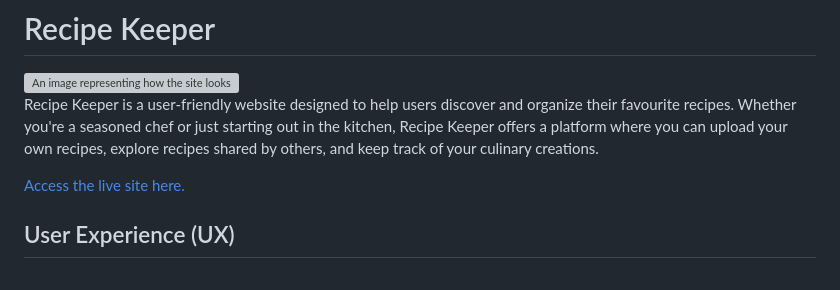
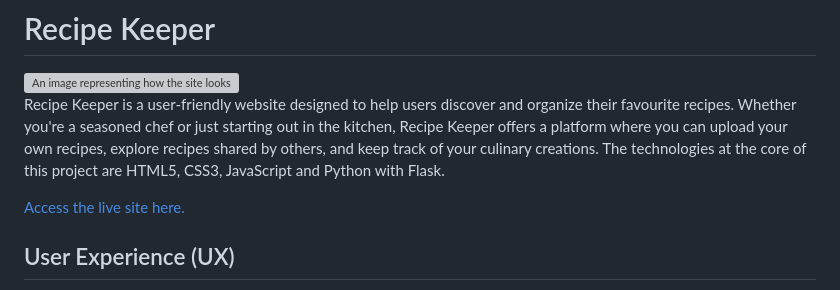
Before and after one commit to donovanainsley/recipe-keeper, a Markdown page: README.md, the part around the change printed below. Drawn GitHub-style; grey boxes are pictures that could not be loaded.

Commit message:
updated readme introduction to mention technologies used and add image to testing user stories

```diff
--- a/README.md
+++ b/README.md
@@ -2,7 +2,7 @@
 
 <img src="static/documents/recipekeeper_amir.png" alt="An image representing how the site looks across varying device sizes.">
 
-Recipe Keeper is a user-friendly website designed to help users discover and organize their favourite recipes. Whether you're a seasoned chef or just starting out in the kitchen, Recipe Keeper offers a platform where you can upload your own recipes, explore recipes shared by others, and keep track of your culinary creations.
+Recipe Keeper is a user-friendly website designed to help users discover and organize their favourite recipes. Whether you're a seasoned chef or just starting out in the kitchen, Recipe Keeper offers a platform where you can upload your own recipes, explore recipes shared by others, and keep track of your culinary creations. The technologies at the core of this project are HTML5, CSS3, JavaScript and Python with Flask.
 
 [Access the live site here.](https://recipe-keeper-project-967d6327becc.herokuapp.com/)
 
```
Also changed, not shown: other parts of README.md (+1 -1 lines).
